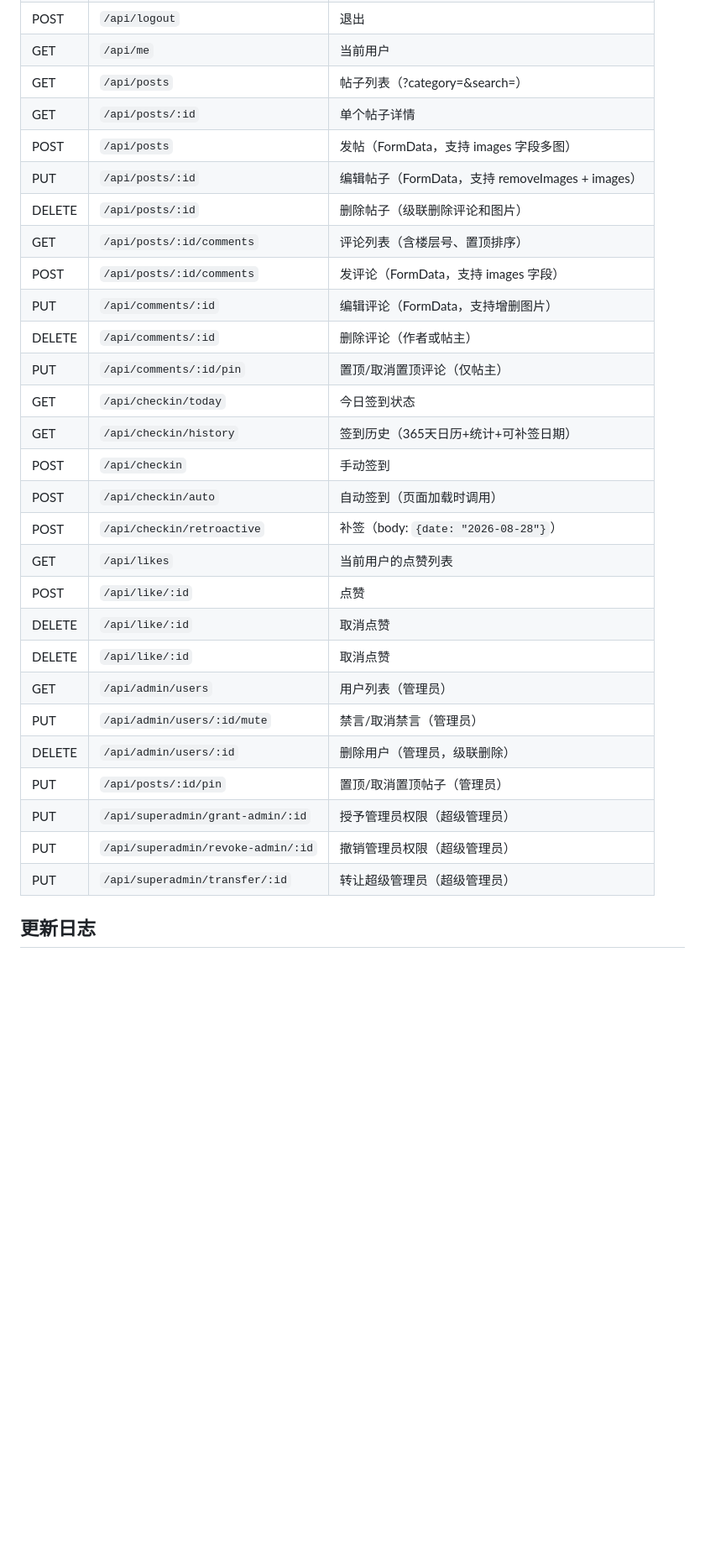
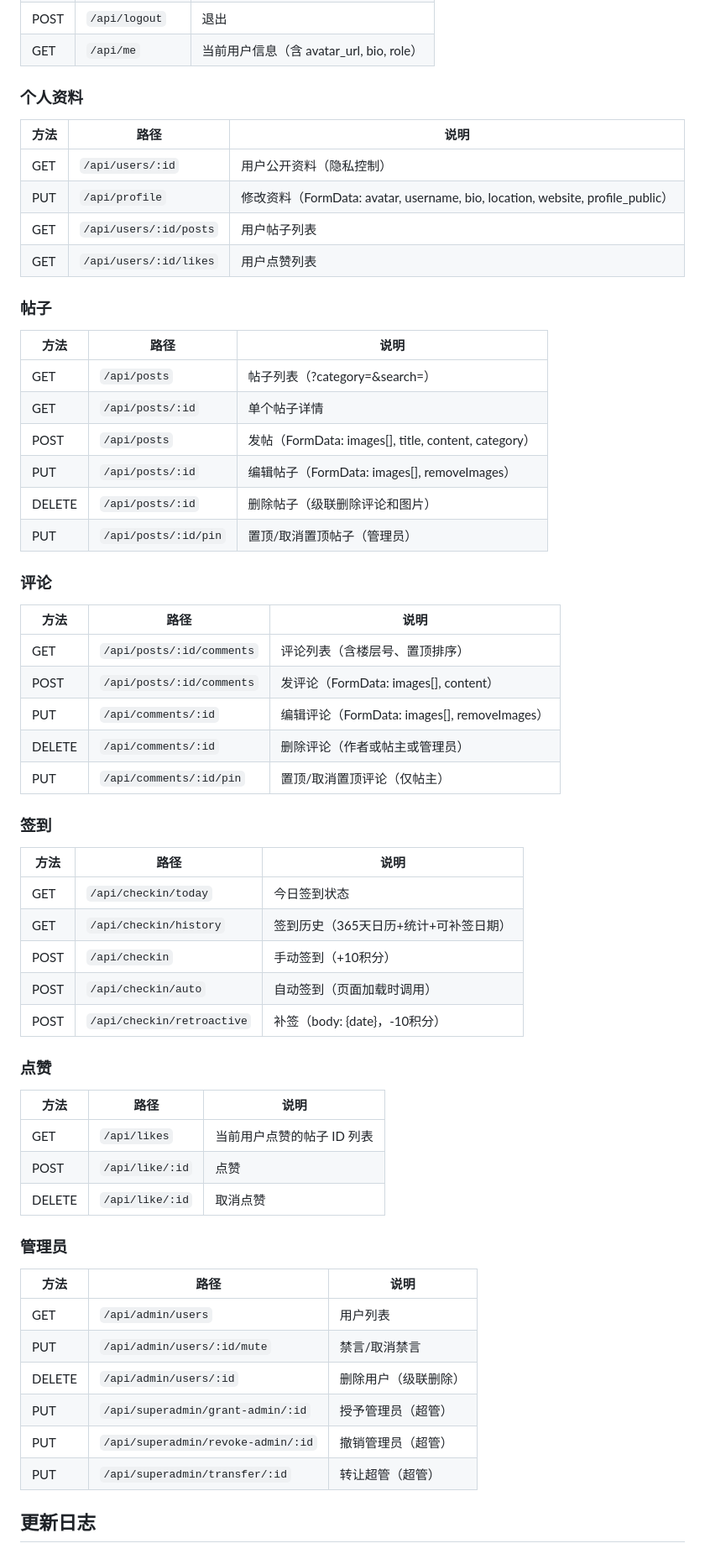
Before and after one commit to parkes-mimir/miforum, a Markdown page: README.md, the part around one of its changes. Shown at 84% size. Rendered like a GitHub page; blank space fills up the shorter version.

```diff
--- a/README.md
+++ b/README.md
@@ -69,30 +75,63 @@ npm start
 | POST | `/api/logout` | 退出 |
-| GET | `/api/me` | 当前用户 |
+| GET | `/api/me` | 当前用户信息（含 avatar_url, bio, role） |
+
+### 个人资料
+
+| 方法 | 路径 | 说明 |
+|------|------|------|
+| GET | `/api/users/:id` | 用户公开资料（隐私控制） |
+| PUT | `/api/profile` | 修改资料（FormData: avatar, username, bio, location, website, profile_public） |
+| GET | `/api/users/:id/posts` | 用户帖子列表 |
+| GET | `/api/users/:id/likes` | 用户点赞列表 |
+
+### 帖子
+
+| 方法 | 路径 | 说明 |
+|------|------|------|
 | GET | `/api/posts` | 帖子列表（?category=&search=） |
 | GET | `/api/posts/:id` | 单个帖子详情 |
-| POST | `/api/posts` | 发帖（FormData，支持 images 字段多图） |
-| PUT | `/api/posts/:id` | 编辑帖子（FormData，支持 removeImages + images） |
+| POST | `/api/posts` | 发帖（FormData: images[], title, content, category） |
+| PUT | `/api/posts/:id` | 编辑帖子（FormData: images[], removeImages） |
 | DELETE | `/api/posts/:id` | 删除帖子（级联删除评论和图片） |
+| PUT | `/api/posts/:id/pin` | 置顶/取消置顶帖子（管理员） |
+
+### 评论
+
+| 方法 | 路径 | 说明 |
+|------|------|------|
 | GET | `/api/posts/:id/comments` | 评论列表（含楼层号、置顶排序） |
-| POST | `/api/posts/:id/comments` | 发评论（FormData，支持 images 字段） |
-| PUT | `/api/comments/:id` | 编辑评论（FormData，支持增删图片） |
-| DELETE | `/api/comments/:id` | 删除评论（作者或帖主） |
+| POST | `/api/posts/:id/comments` | 发评论（FormData: images[], content） |
+| PUT | `/api/comments/:id` | 编辑评论（FormData: images[], removeImages） |
+| DELETE | `/api/comments/:id` | 删除评论（作者或帖主或管理员） |
 | PUT | `/api/comments/:id/pin` | 置顶/取消置顶评论（仅帖主） |
+
+### 签到
+
+| 方法 | 路径 | 说明 |
+|------|------|------|
 | GET | `/api/checkin/today` | 今日签到状态 |
 | GET | `/api/checkin/history` | 签到历史（365天日历+统计+可补签日期） |
-| POST | `/api/checkin` | 手动签到 |
+| POST | `/api/checkin` | 手动签到（+10积分） |
 | POST | `/api/checkin/auto` | 自动签到（页面加载时调用） |
-| POST | `/api/checkin/retroactive` | 补签（body: `{date: "2026-08-28"}`） |
-| GET | `/api/likes` | 当前用户的点赞列表 |
+| POST | `/api/checkin/retroactive` | 补签（body: {date}，-10积分） |
+
+### 点赞
+
+| 方法 | 路径 | 说明 |
+|------|------|------|
+| GET | `/api/likes` | 当前用户点赞的帖子 ID 列表 |
 | POST | `/api/like/:id` | 点赞 |
 | DELETE | `/api/like/:id` | 取消点赞 |
-| DELETE | `/api/like/:id` | 取消点赞 |
-| GET | `/api/admin/users` | 用户列表（管理员） |
-| PUT | `/api/admin/users/:id/mute` | 禁言/取消禁言（管理员） |
-| DELETE | `/api/admin/users/:id` | 删除用户（管理员，级联删除） |
-| PUT | `/api/posts/:id/pin` | 置顶/取消置顶帖子（管理员） |
-| PUT | `/api/superadmin/grant-admin/:id` | 授予管理员权限（超级管理员） |
-| PUT | `/api/superadmin/revoke-admin/:id` | 撤销管理员权限（超级管理员） |
-| PUT | `/api/superadmin/transfer/:id` | 转让超级管理员（超级管理员） |
+
+### 管理员
+
+| 方法 | 路径 | 说明 |
+|------|------|------|
+| GET | `/api/admin/users` | 用户列表 |
+| PUT | `/api/admin/users/:id/mute` | 禁言/取消禁言 |
+| DELETE | `/api/admin/users/:id` | 删除用户（级联删除） |
+| PUT | `/api/superadmin/grant-admin/:id` | 授予管理员（超管） |
+| PUT | `/api/superadmin/revoke-admin/:id` | 撤销管理员（超管） |
+| PUT | `/api/superadmin/transfer/:id` | 转让超管（超管） |
 
 ## 更新日志
```
Also changed, not shown: other parts of README.md (+52 -20 lines).
